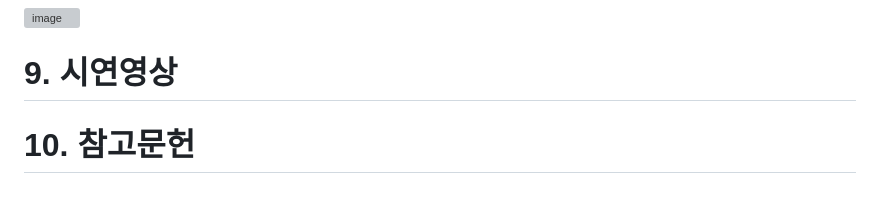
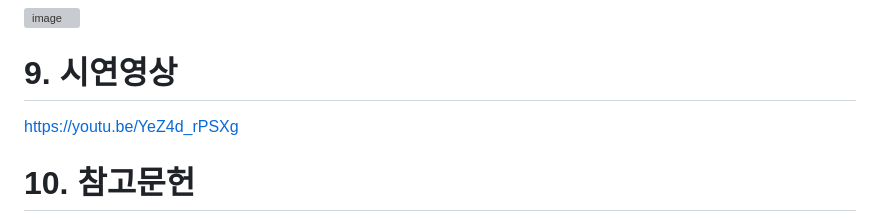
Before and after one commit to 2024-SMHRD-SW-LangIntelligence/trip_repo, a Markdown page: README.md, the part around the change. Rendered like a GitHub page; blank space fills up the shorter version; grey boxes are pictures that could not be loaded.

```diff
--- a/README.md
+++ b/README.md
@@ -69,7 +69,7 @@
   ![image](https://github.com/2024-SW-LangIntelligence/trip_repo/assets/51393469/676151c2-d9ec-4069-8133-fd69b2537382)
 
 # 9. 시연영상
-
+  https://youtu.be/YeZ4d_rPSXg
 
 
 # 10. 참고문헌
```
